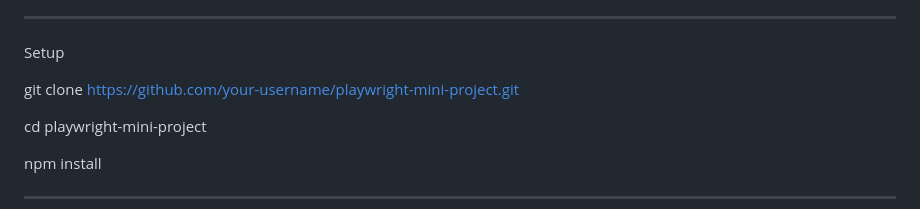
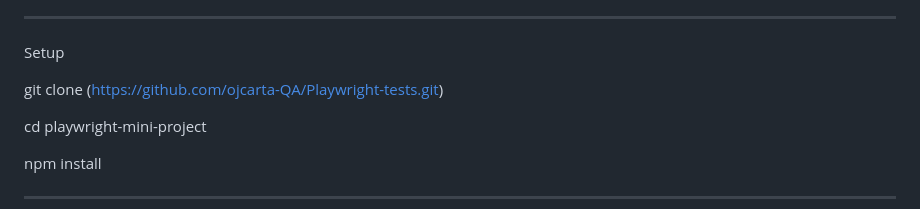
Before and after one commit to ojcarta-QA/Playwright-tests, a Markdown page: README.md, the part around the change. Drawn GitHub-style.

```diff
--- a/README.md
+++ b/README.md
@@ -48,7 +48,7 @@ npm or yarn
 
 Setup
 
-git clone https://github.com/your-username/playwright-mini-project.git
+git clone (https://github.com/ojcarta-QA/Playwright-tests.git)
 
 cd playwright-mini-project
 
```
